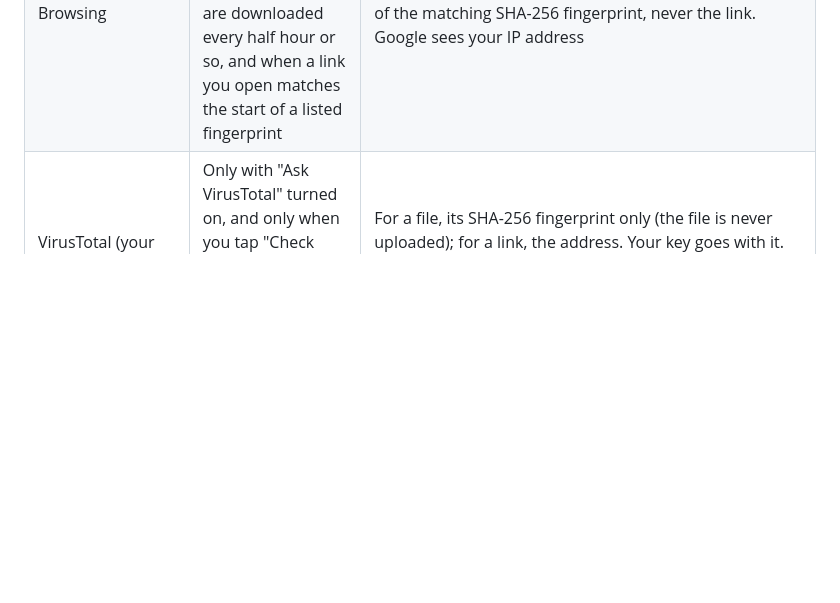
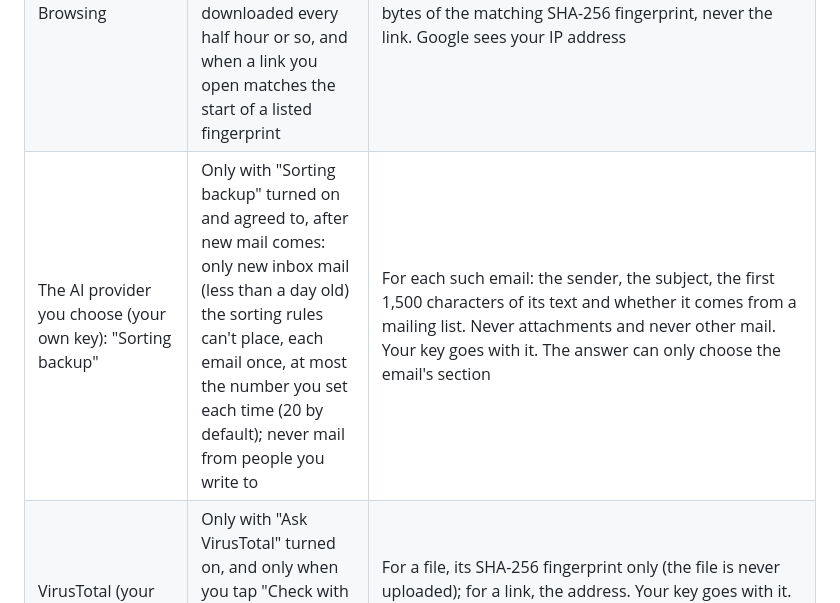
Before and after one commit to pawtaetoe/Citusmail, a Markdown page: PRIVACY.md, the part around the change. Drawn GitHub-style; blank space fills up the shorter version.

```diff
--- a/PRIVACY.md
+++ b/PRIVACY.md
@@ -27,6 +27,7 @@ no analytics, no crash reporting and no advertising.
 | Your own mail account's "Citusmail Sync" folder | Only with sync between devices turned on, with each mail check | This device's blocked senders, Screener decisions, snoozed emails (which message, by its Message-ID, and when it comes back), unsubscribes, folder rules, image senders, your sign-offs with each account's choice of them, and your mail-handling preferences (the Screener on or off, "New since you were away", reading receipts and bookings automatically, learning from your corrections, bill and trial reminders and monthly renewals, follow-up reminders, clean-up of old codes and your agreement to it, Clean up's Keep list, and whether tips are off), end-to-end encrypted |
 | Google's app password page | Only when you tap "Create an app password" while adding a Gmail account | Your browser opens myaccount.google.com/apppasswords |
 | Google Safe Browsing | Only with "Check links with Google Safe Browsing" turned on (it asks first): the lists of dangerous sites are downloaded every half hour or so, and when a link you open matches the start of a listed fingerprint | List downloads send the app's API key (or yours) and the lists' versions. A confirmation sends only the first 4 bytes of the matching SHA-256 fingerprint, never the link. Google sees your IP address |
+| The AI provider you choose (your own key): "Sorting backup" | Only with "Sorting backup" turned on and agreed to, after new mail comes: only new inbox mail (less than a day old) the sorting rules can't place, each email once, at most the number you set each time (20 by default); never mail from people you write to | For each such email: the sender, the subject, the first 1,500 characters of its text and whether it comes from a mailing list. Never attachments and never other mail. Your key goes with it. The answer can only choose the email's section |
 | VirusTotal (your own API key) | Only with "Ask VirusTotal" turned on, and only when you tap "Check with VirusTotal" on an attachment or link the on-device checks flagged | For a file, its SHA-256 fingerprint only (the file is never uploaded); for a link, the address. Your key goes with it. VirusTotal keeps what it is asked and sees your IP address |
 | A link in an email | Only when you tap it and confirm the address | Your browser opens the link, without tracking parameters such as `utm_source` |
 | Images in an email | Only when you tap "Load images", or for a sender you chose "Always from this sender" for (and only when your mail server verified the mail is from them) | A request for each image with a generic user agent: no cookies, no referrer, no language. Like any connection, it shows your IP address, and the sender can tell the message was opened. Tracking pixels are never requested |
```
Also changed, not shown: README.md (+3 -0 lines), docs/privacy-policy.md (+1 -0 lines).
